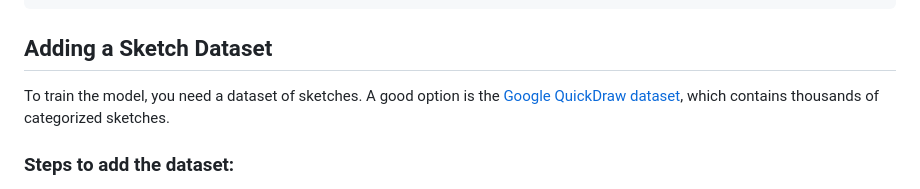
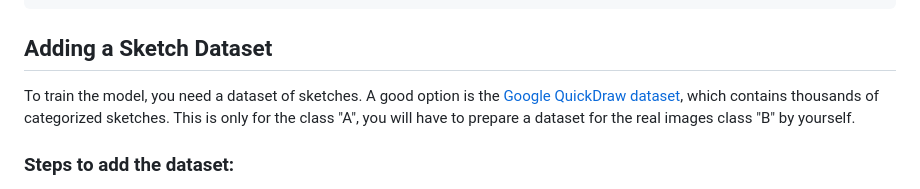
Before and after one commit to Isabelle-Gbl/Sketch2RealImage-with-CycleGAN, a Markdown page: README.md, the part around the change. GitHub-like rendering.

````diff
--- a/README.md
+++ b/README.md
@@ -22,7 +22,7 @@ git submodule update --init --recursive
 ```
 
 ## Adding a Sketch Dataset
-To train the model, you need a dataset of sketches. A good option is the [Google QuickDraw dataset](https://console.cloud.google.com/storage/browser/quickdraw_dataset/full/simplified), which contains thousands of categorized sketches.
+To train the model, you need a dataset of sketches. A good option is the [Google QuickDraw dataset](https://console.cloud.google.com/storage/browser/quickdraw_dataset/full/simplified), which contains thousands of categorized sketches. This is only for the class "A", you will have to prepare a dataset for the real images class "B" by yourself.
 
 ### Steps to add the dataset:
 1. **Download the `.ndjson` files** from the QuickDraw dataset (Google account required).
````
